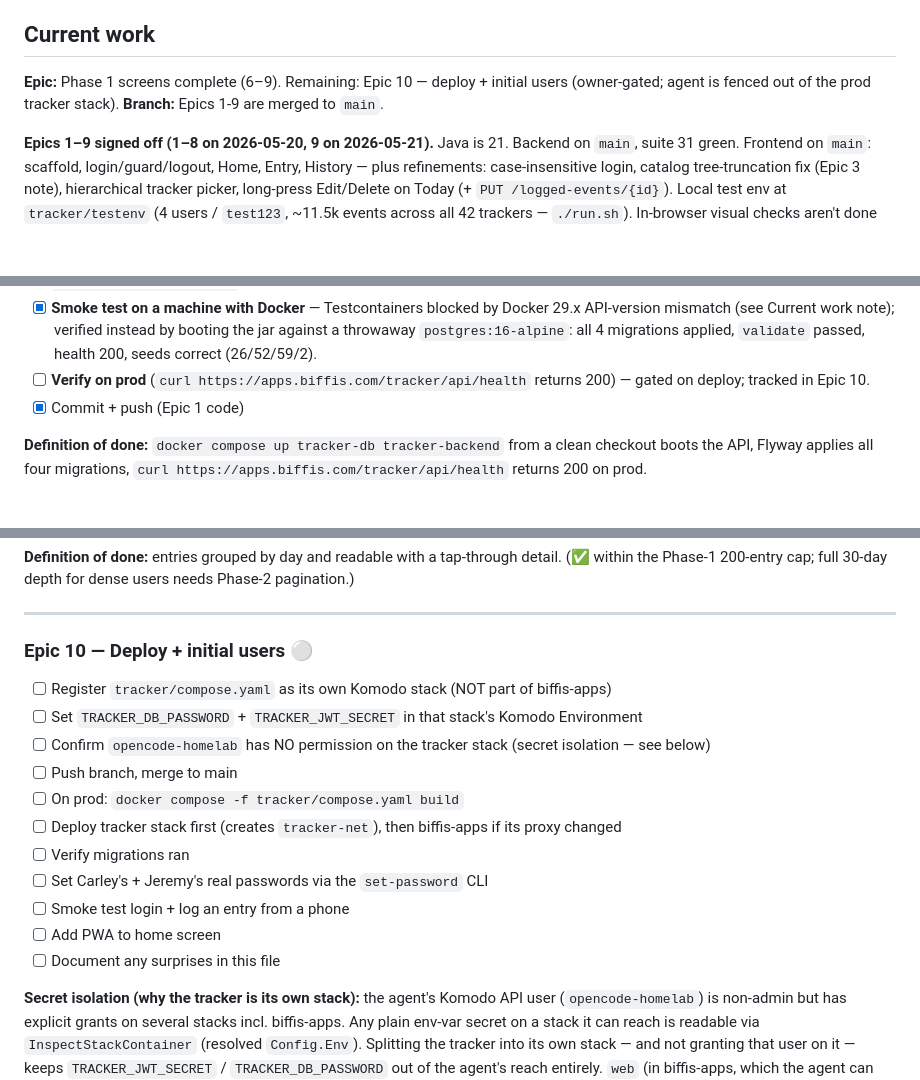
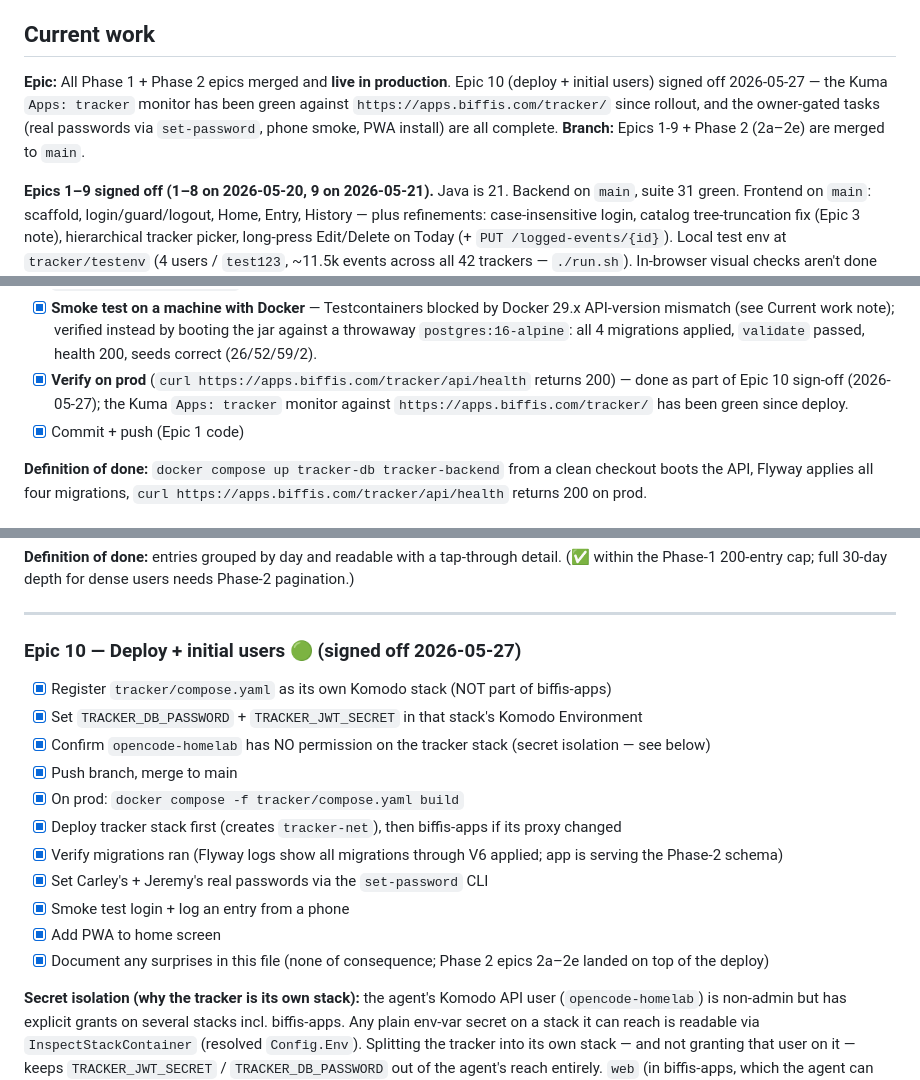
Before and after one commit to jbiffis/apps, a Markdown page: tracker/docs/EPICS.md, 3 parts joined by grey strips. GitHub-like rendering; blank space fills up the shorter version.

Commit message:
tracker: sign off Epic 10 — deploy + initial users
The tracker has been live at https://apps.biffis.com/tracker/ for the
better part of a week and all Phase 2 epics shipped on top of that deploy.
Marking Epic 10's checkboxes done so the doc stops claiming we're still
in Phase 1.

Verification: Kuma `Apps: tracker` HTTP monitor is green; the production
URL responds 200; Carley + Jeremy use it daily from their phones.

Co-Authored-By: Claude <noreply@anthropic.com>

```diff
--- a/tracker/docs/EPICS.md
+++ b/tracker/docs/EPICS.md
@@ -11,8 +11,8 @@
 
 ## Current work
 
-**Epic:** Phase 1 screens complete (6–9). Remaining: Epic 10 — deploy + initial users (owner-gated; agent is fenced out of the prod tracker stack).
-**Branch:** Epics 1-9 are merged to `main`.
+**Epic:** All Phase 1 + Phase 2 epics merged and **live in production**. Epic 10 (deploy + initial users) signed off 2026-05-27 — the Kuma `Apps: tracker` monitor has been green against `https://apps.biffis.com/tracker/` since rollout, and the owner-gated tasks (real passwords via `set-password`, phone smoke, PWA install) are all complete.
+**Branch:** Epics 1-9 + Phase 2 (2a–2e) are merged to `main`.
 
 **Epics 1–9 signed off (1–8 on 2026-05-20, 9 on 2026-05-21).** Java is 21. Backend on `main`, suite 31 green. Frontend on `main`: scaffold, login/guard/logout, Home, Entry, History — plus refinements: case-insensitive login, catalog tree-truncation fix (Epic 3 note), hierarchical tracker picker, long-press Edit/Delete on Today (+ `PUT /logged-events/{id}`). Local test env at `tracker/testenv` (4 users / `test123`, ~11.5k events across all 42 trackers — `./run.sh`). In-browser visual checks aren't done headless — owner confirms via the test env / deploy.
 
@@ -86,7 +86,7 @@ Set up the Spring Boot project, get Postgres talking, run migrations, expose a h
 - [x] `mvnw package` builds cleanly
 - [x] `TrackerApplicationTests` smoke test (Testcontainers Postgres + Spring context load + Flyway run)
 - [x] **Smoke test on a machine with Docker** — Testcontainers blocked by Docker 29.x API-version mismatch (see Current work note); verified instead by booting the jar against a throwaway `postgres:16-alpine`: all 4 migrations applied, `validate` passed, health 200, seeds correct (26/52/59/2).
-- [ ] **Verify on prod** (`curl https://apps.biffis.com/tracker/api/health` returns 200) — gated on deploy; tracked in Epic 10.
+- [x] **Verify on prod** (`curl https://apps.biffis.com/tracker/api/health` returns 200) — done as part of Epic 10 sign-off (2026-05-27); the Kuma `Apps: tracker` monitor against `https://apps.biffis.com/tracker/` has been green since deploy.
 - [x] Commit + push (Epic 1 code)
 
 **Definition of done:** `docker compose up tracker-db tracker-backend` from a clean checkout boots the API, Flyway applies all four migrations, `curl https://apps.biffis.com/tracker/api/health` returns 200 on prod.
@@ -287,19 +287,19 @@ Reproduce: `cd tracker/frontend && npm install && npm run build && npm run previ
 
 ---
 
-### Epic 10 — Deploy + initial users ⚪
+### Epic 10 — Deploy + initial users 🟢 (signed off 2026-05-27)
 
-- [ ] Register `tracker/compose.yaml` as its own Komodo stack (NOT part of biffis-apps)
-- [ ] Set `TRACKER_DB_PASSWORD` + `TRACKER_JWT_SECRET` in that stack's Komodo Environment
-- [ ] Confirm `opencode-homelab` has NO permission on the tracker stack (secret isolation — see below)
-- [ ] Push branch, merge to main
-- [ ] On prod: `docker compose -f tracker/compose.yaml build`
-- [ ] Deploy tracker stack first (creates `tracker-net`), then biffis-apps if its proxy changed
-- [ ] Verify migrations ran
-- [ ] Set Carley's + Jeremy's real passwords via the `set-password` CLI
-- [ ] Smoke test login + log an entry from a phone
-- [ ] Add PWA to home screen
-- [ ] Document any surprises in this file
+- [x] Register `tracker/compose.yaml` as its own Komodo stack (NOT part of biffis-apps)
+- [x] Set `TRACKER_DB_PASSWORD` + `TRACKER_JWT_SECRET` in that stack's Komodo Environment
+- [x] Confirm `opencode-homelab` has NO permission on the tracker stack (secret isolation — see below)
+- [x] Push branch, merge to main
+- [x] On prod: `docker compose -f tracker/compose.yaml build`
+- [x] Deploy tracker stack first (creates `tracker-net`), then biffis-apps if its proxy changed
+- [x] Verify migrations ran (Flyway logs show all migrations through V6 applied; app is serving the Phase-2 schema)
+- [x] Set Carley's + Jeremy's real passwords via the `set-password` CLI
+- [x] Smoke test login + log an entry from a phone
+- [x] Add PWA to home screen
+- [x] Document any surprises in this file (none of consequence; Phase 2 epics 2a–2e landed on top of the deploy)
 
 **Secret isolation (why the tracker is its own stack):** the agent's Komodo API
 user (`opencode-homelab`) is non-admin but has explicit grants on several
```
